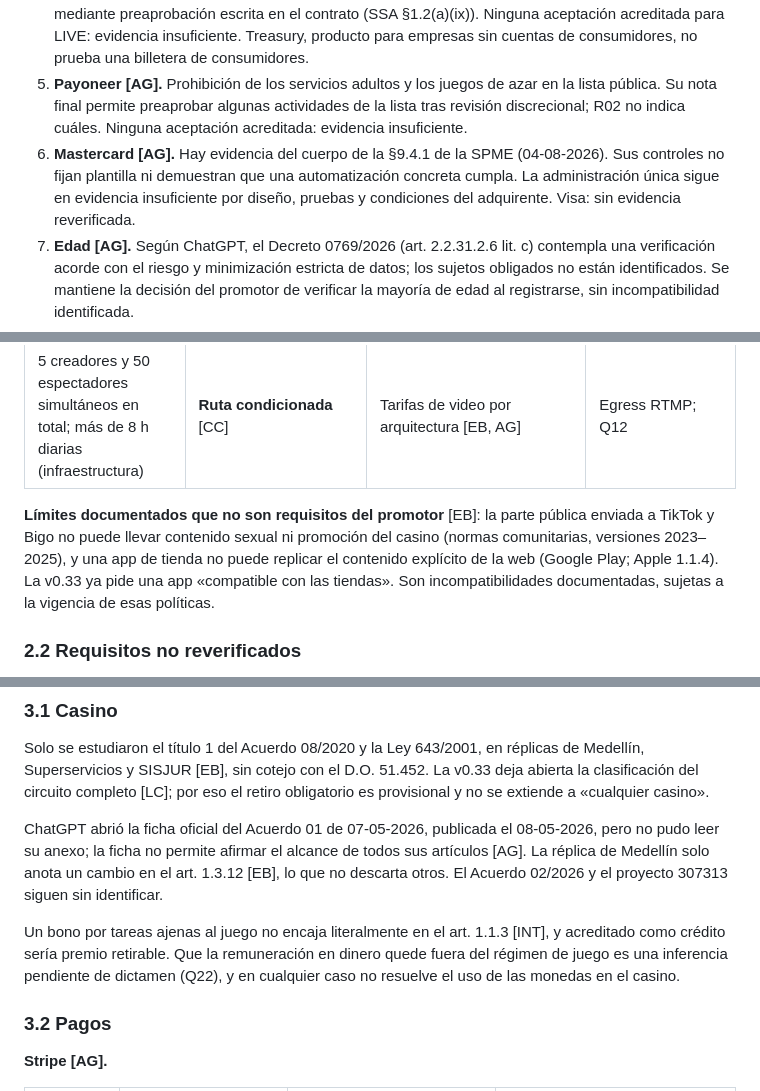
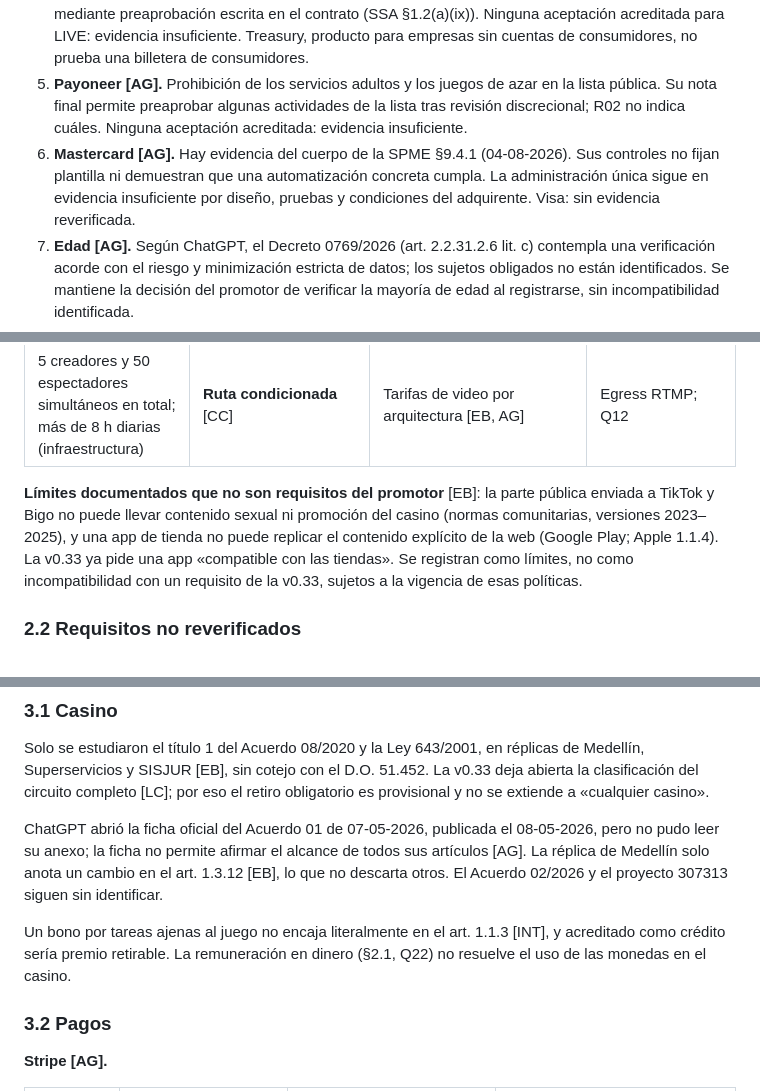
Before and after one commit to DanielSolartel/liveslandAPP, a Markdown page: docs/investigacion/LIVE-001-resultado-v1.2.md, 3 parts joined by grey strips. GitHub-like rendering.

```diff
--- a/docs/investigacion/LIVE-001-resultado-v1.2.md
+++ b/docs/investigacion/LIVE-001-resultado-v1.2.md
@@ -38,7 +38,7 @@ Una inferencia jurídica pendiente de dictamen nunca se clasifica como incompati
 3. **Monedas publicitarias en el casino.** El bono del concesionario es una **hipótesis evaluada**, pendiente de confirmar para remunerar tareas publicitarias externas. No es una vía acreditada ni la única posibilidad jurídica.
 4. **Stripe [AG].** Prohibición del contenido adulto y del casino en la política pública. Excepción general mediante preaprobación escrita en el contrato (SSA §1.2(a)(ix)). Ninguna aceptación acreditada para LIVE: evidencia insuficiente. Treasury, producto para empresas sin cuentas de consumidores, no prueba una billetera de consumidores.
 5. **Payoneer [AG].** Prohibición de los servicios adultos y los juegos de azar en la lista pública. Su nota final permite preaprobar algunas actividades de la lista tras revisión discrecional; R02 no indica cuáles. Ninguna aceptación acreditada: evidencia insuficiente.
-6. **Mastercard [AG].** Hay evidencia del cuerpo de la §9.4.1 de la SPME (04-08-2026). Sus controles no fijan plantilla ni demuestran que una automatización concreta cumpla. La administración única sigue en evidencia insuficiente por diseño, pruebas y condiciones del adquirente. Visa: sin evidencia reverificada.
+6. **Mastercard [AG].** Hay evidencia del cuerpo de la SPME §9.4.1 (04-08-2026). Sus controles no fijan plantilla ni demuestran que una automatización concreta cumpla. La administración única sigue en evidencia insuficiente por diseño, pruebas y condiciones del adquirente. Visa: sin evidencia reverificada.
 7. **Edad [AG].** Según ChatGPT, el Decreto 0769/2026 (art. 2.2.31.2.6 lit. c) contempla una verificación acorde con el riesgo y minimización estricta de datos; los sujetos obligados no están identificados. Se mantiene la decisión del promotor de verificar la mayoría de edad al registrarse, sin incompatibilidad identificada.
 8. **Grabación en Cloudflare.** La grabación técnica es una decisión pendiente de privacidad y arquitectura, no una incompatibilidad demostrada. El almacenamiento se contrata por bloques [AG]: como capacidad nueva aislada al mes, las publicadas a 12 h cuestan US$55 (no 54) y el cartel, US$15 (no 12) [AG], con los supuestos del 10 % y de 20 × 2 h [Supuesto]. Las publicadas se acumulan; con capacidad compartida, el incremento es de US$50–55 y US$10–15 (cálculo propio).
 9. **Carga humana.** Las 20, 40 y 60 h semanales son **supuestos**: el promotor solo confirmó atención según su disponibilidad, sin horario fijo. La guardia es la mayor demanda solo en el cálculo que excluye la revisión de grabaciones publicadas y otros volúmenes no definidos; con esa revisión no hay dominancia general (§4).
@@ -69,7 +69,7 @@ Una inferencia jurídica pendiente de dictamen nunca se clasifica como incompati
 | Grabación opcional del creador y su publicación | **Evidencia insuficiente** | Decisión de la v0.33 [LC]. Revisión del contenido antes de publicarlo (SPME §9.4.1) [AG]; su aplicación a las grabaciones y el método [INT] | Q12 [CC]; Q21 [RP]; método de revisión |
 | 5 creadores y 50 espectadores simultáneos en total; más de 8 h diarias (infraestructura) | **Ruta condicionada** [CC] | Tarifas de video por arquitectura [EB, AG] | Egress RTMP; Q12 |
 
-**Límites documentados que no son requisitos del promotor** [EB]: la parte pública enviada a TikTok y Bigo no puede llevar contenido sexual ni promoción del casino (normas comunitarias, versiones 2023–2025), y una app de tienda no puede replicar el contenido explícito de la web (Google Play; Apple 1.1.4). La v0.33 ya pide una app «compatible con las tiendas». Son incompatibilidades documentadas, sujetas a la vigencia de esas políticas.
+**Límites documentados que no son requisitos del promotor** [EB]: la parte pública enviada a TikTok y Bigo no puede llevar contenido sexual ni promoción del casino (normas comunitarias, versiones 2023–2025), y una app de tienda no puede replicar el contenido explícito de la web (Google Play; Apple 1.1.4). La v0.33 ya pide una app «compatible con las tiendas». Se registran como límites, no como incompatibilidad con un requisito de la v0.33, sujetos a la vigencia de esas políticas.
 
 ### 2.2 Requisitos no reverificados
 
@@ -90,7 +90,7 @@ Solo se estudiaron el título 1 del Acuerdo 08/2020 y la Ley 643/2001, en répli
 
 ChatGPT abrió la ficha oficial del Acuerdo 01 de 07-05-2026, publicada el 08-05-2026, pero no pudo leer su anexo; la ficha no permite afirmar el alcance de todos sus artículos [AG]. La réplica de Medellín solo anota un cambio en el art. 1.3.12 [EB], lo que no descarta otros. El Acuerdo 02/2026 y el proyecto 307313 siguen sin identificar.
 
-Un bono por tareas ajenas al juego no encaja literalmente en el art. 1.1.3 [INT], y acreditado como crédito sería premio retirable. Que la remuneración en dinero quede fuera del régimen de juego es una inferencia pendiente de dictamen (Q22), y en cualquier caso no resuelve el uso de las monedas en el casino.
+Un bono por tareas ajenas al juego no encaja literalmente en el art. 1.1.3 [INT], y acreditado como crédito sería premio retirable. La remuneración en dinero (§2.1, Q22) no resuelve el uso de las monedas en el casino.
 
 ### 3.2 Pagos
 
```
Also changed, not shown: other parts of docs/investigacion/LIVE-001-resultado-v1.2.md (+7 -7 lines), docs/estado/ESTADO-PROYECTO.md (+3 -3 lines), docs/investigacion/LIVE-001-R02-registro-correcciones.md (+5 -5 lines).
